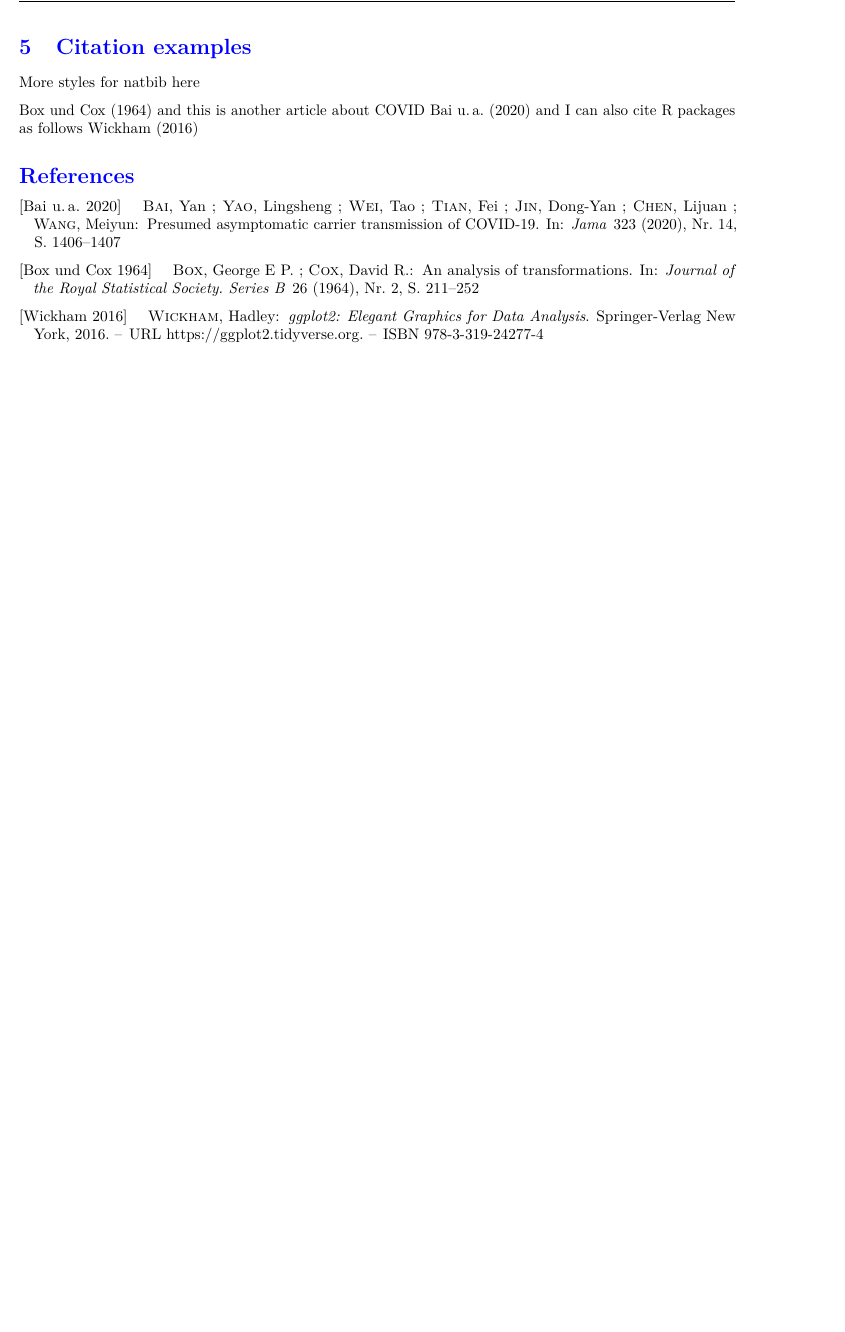
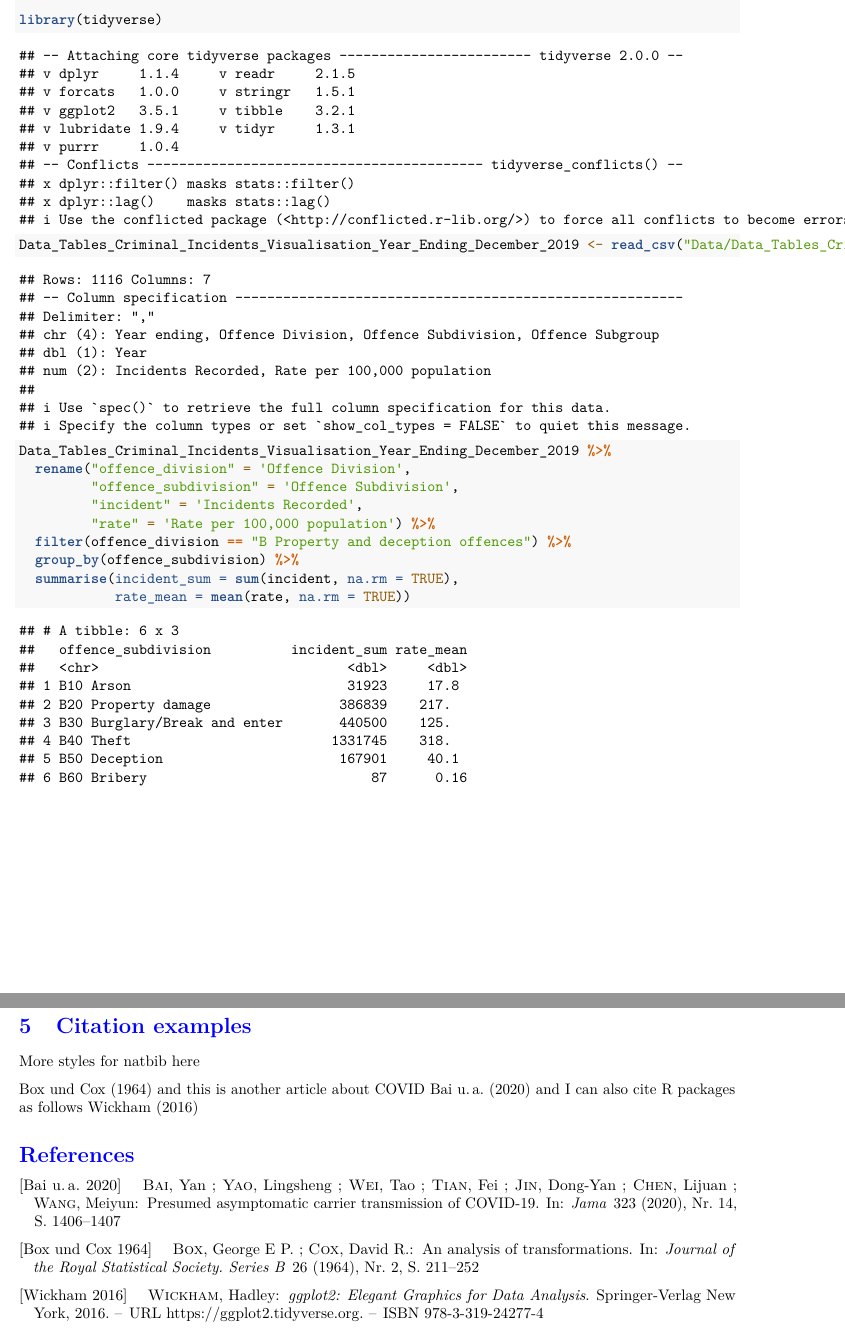
Before and after one commit to PhyllisLuo/Tutorial_9, an R Markdown document (week9demo.Rmd): part of page 6 of 6 before the commit and two parts of pages 3 and 6 of 6 after it, the two joined at a grey line, cut at the place of the change, the shorter picture padded with empty space. Rendered offline with R 4.5, knitr and Pandoc, then LaTeX, with nearby package versions; a font, style sheet, LaTeX package, included part or bibliography that could not be used is replaced or left out.

Commit message:
Add code in sec2

````diff
--- a/week9demo.Rmd
+++ b/week9demo.Rmd
@@ -39,6 +39,19 @@ header-includes:
 \clearpage
 
 # Section 2
+```{r}
+library(tidyverse)
+Data_Tables_Criminal_Incidents_Visualisation_Year_Ending_December_2019 <- read_csv("Data/Data_Tables_Criminal_Incidents_Visualisation_Year_Ending_December_2019.csv")
+Data_Tables_Criminal_Incidents_Visualisation_Year_Ending_December_2019 %>%
+  rename("offence_division" = 'Offence Division',
+         "offence_subdivision" = 'Offence Subdivision',
+         "incident" = 'Incidents Recorded',
+         "rate" = 'Rate per 100,000 population') %>%
+  filter(offence_division == "B Property and deception offences") %>%
+  group_by(offence_subdivision) %>%
+  summarise(incident_sum = sum(incident, na.rm = TRUE),
+            rate_mean = mean(rate, na.rm = TRUE))
+```
 
 
 \clearpage
````
